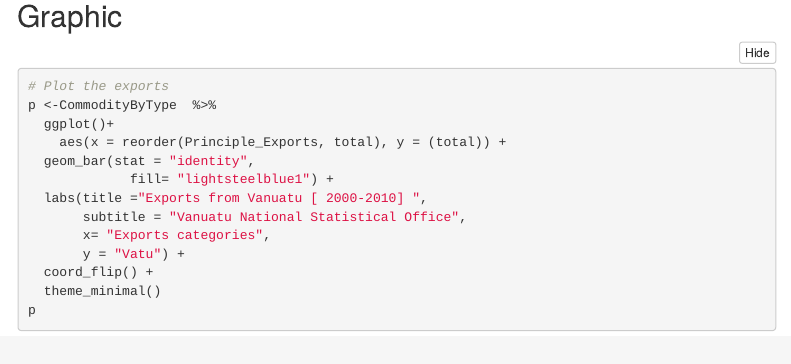
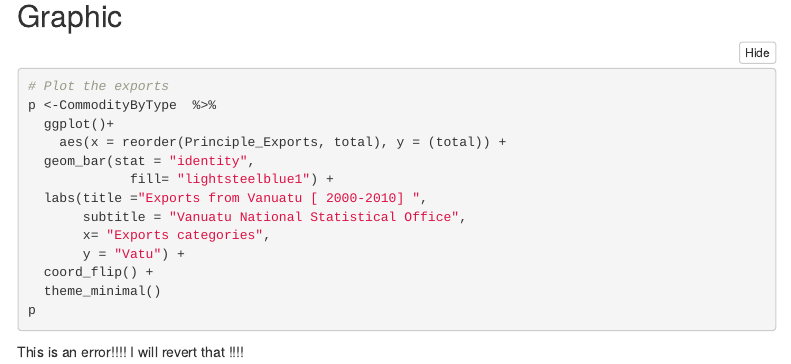
Before and after one commit to XtopheB/RAP-Course, an R Markdown document (ReportTest.Rmd): the page in a window 1100 px wide, from 1100 px down. Rendered offline with R 4.5, knitr and Pandoc, with nearby package versions; the code chunks are not run, so their results and figures are left out; menus at the side of the page are left out.

Commit message:
New formula that I will need to change

````diff
--- a/ReportTest.Rmd
+++ b/ReportTest.Rmd
@@ -94,3 +94,5 @@ p <-CommodityByType  %>%
   theme_minimal()
 p
 ```
+
+This is an error!!!! I will revert that !!!!
````
Also changed, not shown: ReportTest-1.Rmd (line endings or trailing spaces).
